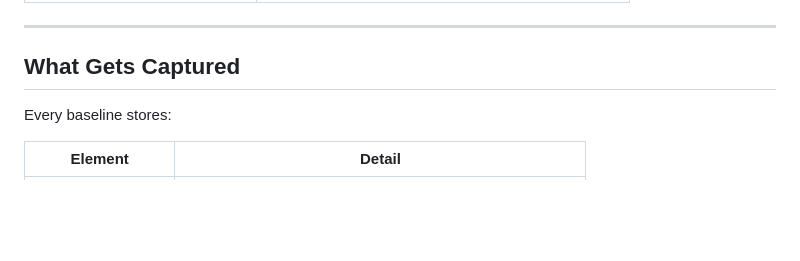
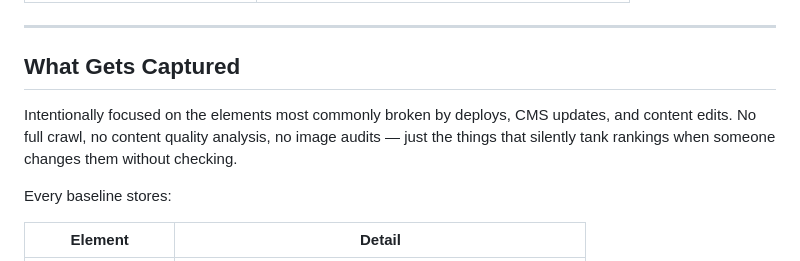
Before and after one commit to dancolta/seo-drift-monitor, a Markdown page: README.md, the part around the change. GitHub-like rendering; blank space fills up the shorter version.

Commit message:
Clarify intentional scope in README
Explain that the tool focuses on elements most commonly broken by
deploys — not a full audit tool.

Co-Authored-By: Claude Opus 4.6 (1M context) <noreply@anthropic.com>

```diff
--- a/README.md
+++ b/README.md
@@ -37,6 +37,8 @@ Think of it like git for SEO. You **baseline** a page when it's in a good state,
 ---
 
 ## What Gets Captured
+
+Intentionally focused on the elements most commonly broken by deploys, CMS updates, and content edits. No full crawl, no content quality analysis, no image audits — just the things that silently tank rankings when someone changes them without checking.
 
 Every baseline stores:
 
```
